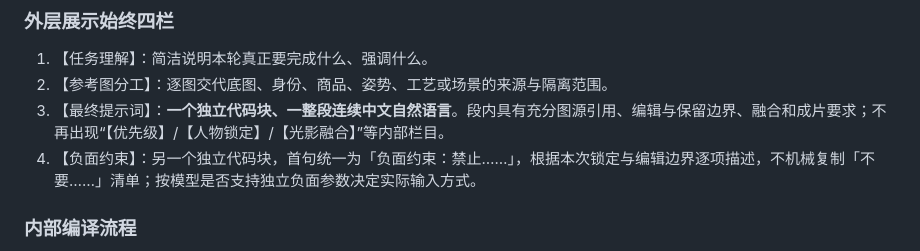
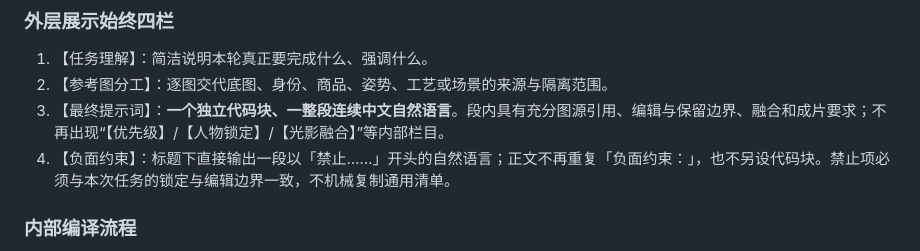
Before and after one commit to hong87LH/MySklills, a Markdown page: skills/ecom-image-prompt-director/README.md, the part around the change. Rendered like a GitHub page.

Commit message:
Align README with heading-plus-paragraph negative constraints format

```diff
--- a/skills/ecom-image-prompt-director/README.md
+++ b/skills/ecom-image-prompt-director/README.md
@@ -9,7 +9,7 @@
 1. 【任务理解】：简洁说明本轮真正要完成什么、强调什么。
 2. 【参考图分工】：逐图交代底图、身份、商品、姿势、工艺或场景的来源与隔离范围。
 3. 【最终提示词】：**一个独立代码块、一整段连续中文自然语言**。段内具有充分图源引用、编辑与保留边界、融合和成片要求；不再出现“【优先级】/【人物锁定】/【光影融合】”等内部栏目。
-4. 【负面约束】：另一个独立代码块，首句统一为「负面约束：禁止……」，根据本次锁定与编辑边界逐项描述，不机械复制「不要……」清单；按模型是否支持独立负面参数决定实际输入方式。
+4. 【负面约束】：标题下直接输出一段以「禁止……」开头的自然语言；正文不再重复「负面约束：」，也不另设代码块。禁止项必须与本次任务的锁定与编辑边界一致，不机械复制通用清单。
 
 ### 内部编译流程
 
```
